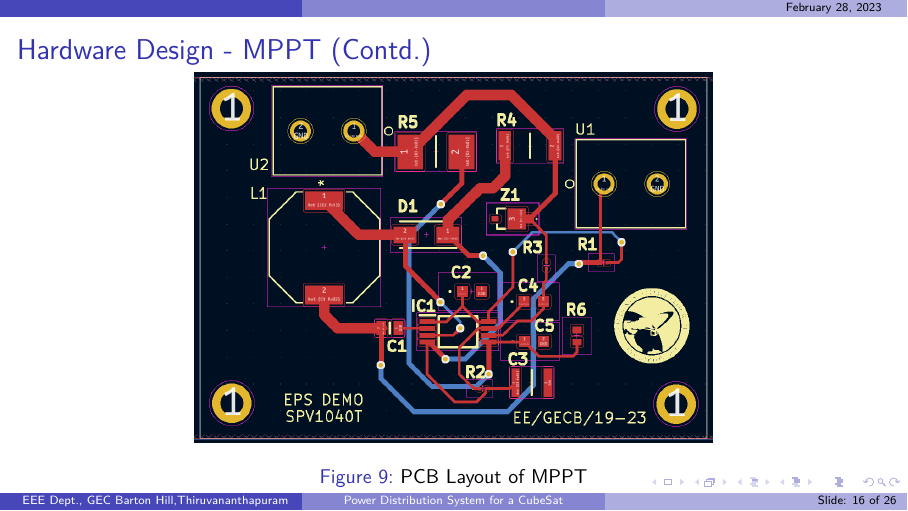
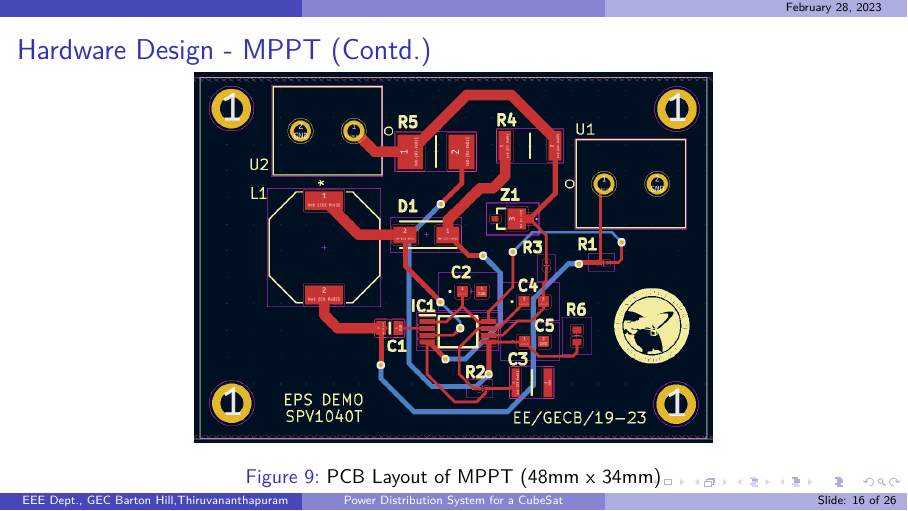
Before and after one commit to Cubesat-EPS-Project/rvw_presentations, LaTeX slides (ppt2.tex): page 16 of 26. Compiled offline with pdfLaTeX.

Commit message:
Add files via upload

```diff
--- a/ppt2.tex
+++ b/ppt2.tex
@@ -540,7 +540,7 @@
 			\begin{figure}[h]
 				\centering
 				\includegraphics[width=0.6\textwidth]{diag/MpptDemopcb.png}
-				\caption{PCB Layout of MPPT}
+				\caption{PCB Layout of MPPT (48mm x 34mm)}
 				\label{fig:mesh1}
 			\end{figure}
 		\end{frame}
```
Also changed, not shown: ppt2.pdf, ppt2.tex (4 more changed lines). Lines whose indentation alone changed are shown as unchanged.
